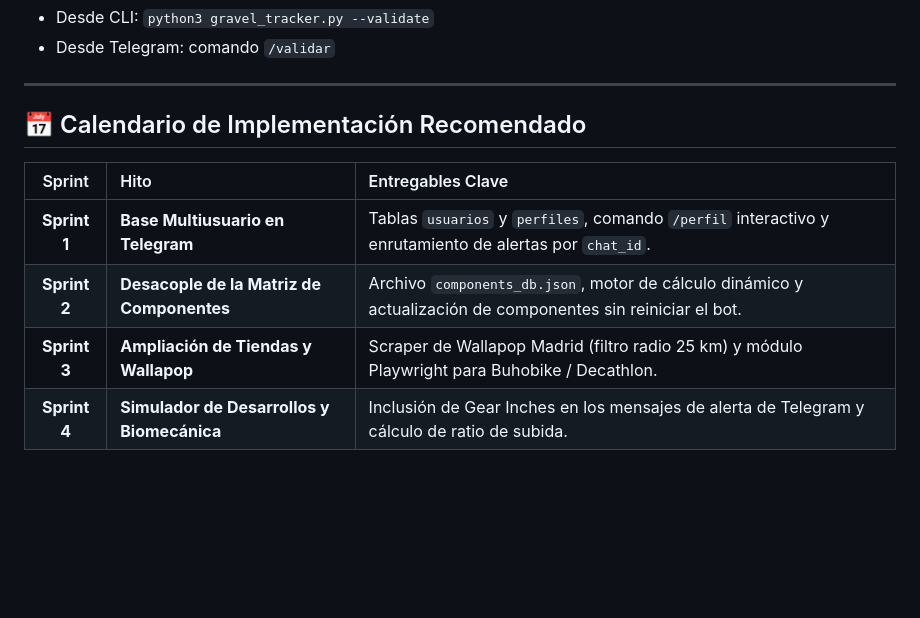
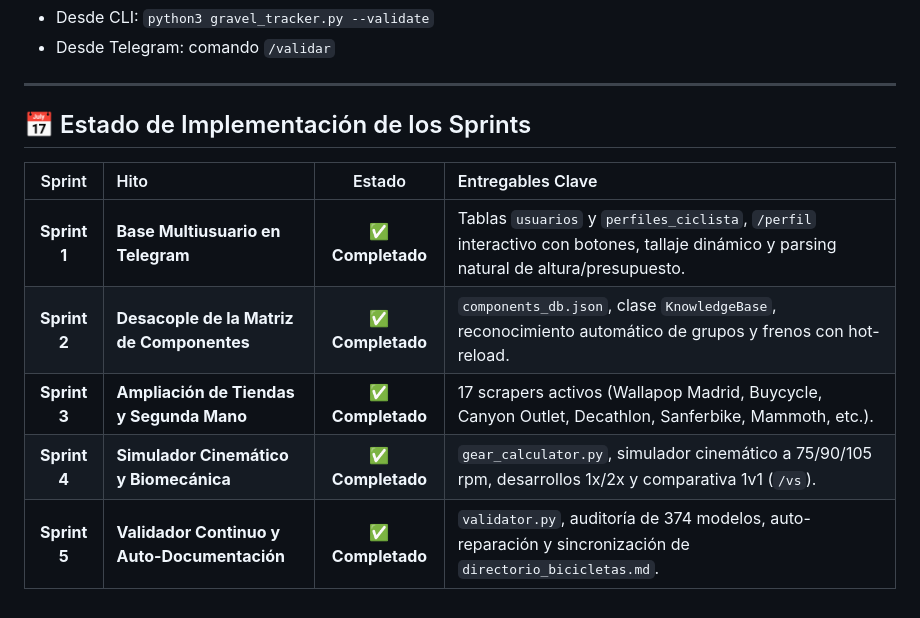
Before and after one commit to sergiomh499/gravel-tracker, a Markdown page: roadmap_futuro.md, the part around the change. Drawn GitHub-style; blank space fills up the shorter version.

Commit message:
docs(roadmap): update sprint status table to reflect 100% completion of Sprints 1-5

```diff
--- a/roadmap_futuro.md
+++ b/roadmap_futuro.md
@@ -187,11 +187,12 @@ Audita que cada bicicleta en la base de datos cumpla la integridad mínima de ca
 * Desde Telegram: comando `/validar`
 ---
 
-## 📅 Calendario de Implementación Recomendado
+## 📅 Estado de Implementación de los Sprints
 
-| Sprint | Hito | Entregables Clave |
-| :---: | :--- | :--- |
-| **Sprint 1** | **Base Multiusuario en Telegram** | Tablas `usuarios` y `perfiles`, comando `/perfil` interactivo y enrutamiento de alertas por `chat_id`. |
-| **Sprint 2** | **Desacople de la Matriz de Componentes** | Archivo `components_db.json`, motor de cálculo dinámico y actualización de componentes sin reiniciar el bot. |
-| **Sprint 3** | **Ampliación de Tiendas y Wallapop** | Scraper de Wallapop Madrid (filtro radio 25 km) y módulo Playwright para Buhobike / Decathlon. |
-| **Sprint 4** | **Simulador de Desarrollos y Biomecánica** | Inclusión de Gear Inches en los mensajes de alerta de Telegram y cálculo de ratio de subida. |
+| Sprint | Hito | Estado | Entregables Clave |
+| :---: | :--- | :---: | :--- |
+| **Sprint 1** | **Base Multiusuario en Telegram** | ✅ **Completado** | Tablas `usuarios` y `perfiles_ciclista`, `/perfil` interactivo con botones, tallaje dinámico y parsing natural de altura/presupuesto. |
+| **Sprint 2** | **Desacople de la Matriz de Componentes** | ✅ **Completado** | `components_db.json`, clase `KnowledgeBase`, reconocimiento automático de grupos y frenos con hot-reload. |
+| **Sprint 3** | **Ampliación de Tiendas y Segunda Mano** | ✅ **Completado** | 17 scrapers activos (Wallapop Madrid, Buycycle, Canyon Outlet, Decathlon, Sanferbike, Mammoth, etc.). |
+| **Sprint 4** | **Simulador Cinemático y Biomecánica** | ✅ **Completado** | `gear_calculator.py`, simulador cinemático a 75/90/105 rpm, desarrollos 1x/2x y comparativa 1v1 (`/vs`). |
+| **Sprint 5** | **Validador Continuo y Auto-Documentación** | ✅ **Completado** | `validator.py`, auditoría de 374 modelos, auto-reparación y sincronización de `directorio_bicicletas.md`. |
```
